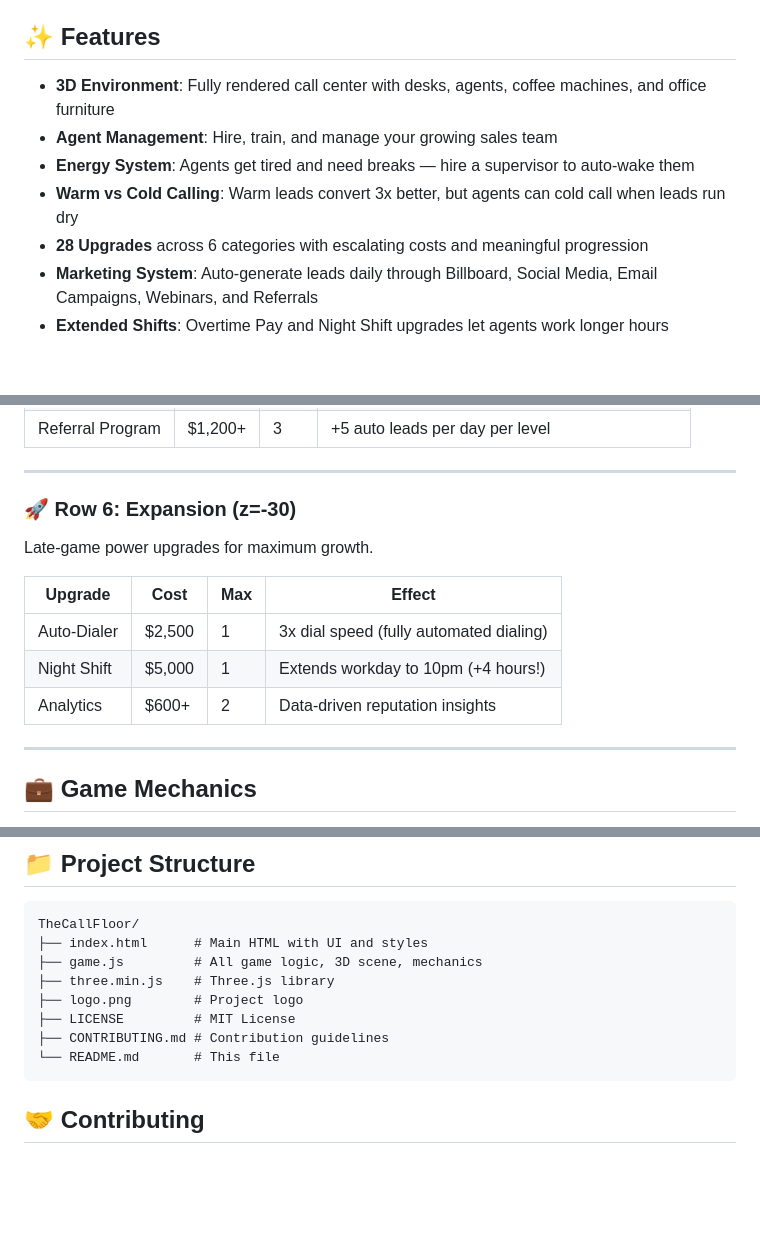
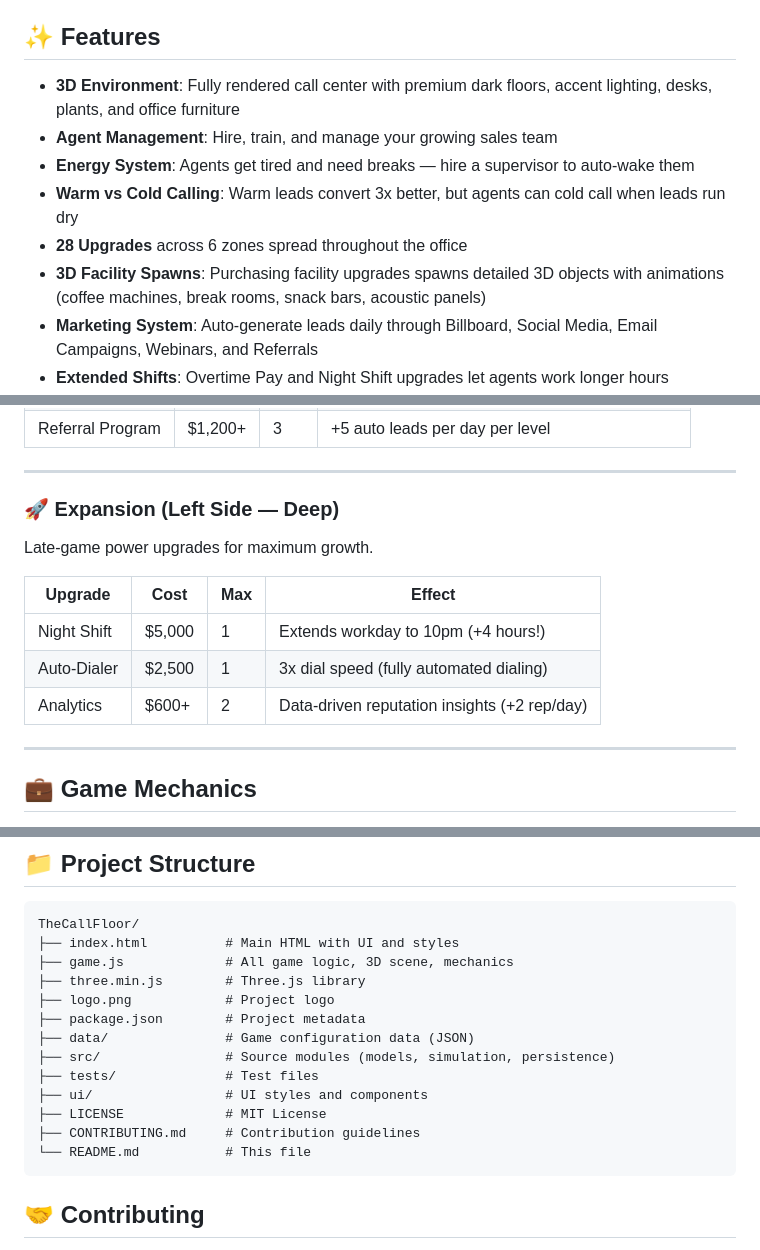
Before and after one commit to ryanshatz/TheCallFloor, a Markdown page: README.md, 3 parts joined by grey strips. Rendered like a GitHub page; blank space fills up the shorter version.

````diff
--- a/README.md
+++ b/README.md
@@ -35,11 +35,12 @@ Or run locally:
 
 ## ✨ Features
 
-- **3D Environment**: Fully rendered call center with desks, agents, coffee machines, and office furniture
+- **3D Environment**: Fully rendered call center with premium dark floors, accent lighting, desks, plants, and office furniture
 - **Agent Management**: Hire, train, and manage your growing sales team
 - **Energy System**: Agents get tired and need breaks — hire a supervisor to auto-wake them
 - **Warm vs Cold Calling**: Warm leads convert 3x better, but agents can cold call when leads run dry
-- **28 Upgrades** across 6 categories with escalating costs and meaningful progression
+- **28 Upgrades** across 6 zones spread throughout the office
+- **3D Facility Spawns**: Purchasing facility upgrades spawns detailed 3D objects with animations (coffee machines, break rooms, snack bars, acoustic panels)
 - **Marketing System**: Auto-generate leads daily through Billboard, Social Media, Email Campaigns, Webinars, and Referrals
 - **Extended Shifts**: Overtime Pay and Night Shift upgrades let agents work longer hours
 - **Reputation System**: Earn rep through sales and QA — higher rep means better contact rates
@@ -128,14 +131,14 @@ Auto-generate leads at the end of each day — no manual purchasing needed!
 
 ---
 
-### 🚀 Row 6: Expansion (z=-30)
+### 🚀 Expansion (Left Side — Deep)
 Late-game power upgrades for maximum growth.
 
 | Upgrade | Cost | Max | Effect |
 |---------|------|-----|--------|
+| Night Shift | $5,000 | 1 | Extends workday to 10pm (+4 hours!) |
 | Auto-Dialer | $2,500 | 1 | 3x dial speed (fully automated dialing) |
-| Night Shift | $5,000 | 1 | Extends workday to 10pm (+4 hours!) |
-| Analytics | $600+ | 2 | Data-driven reputation insights |
+| Analytics | $600+ | 2 | Data-driven reputation insights (+2 rep/day) |
 
 ---
 
@@ -184,13 +187,18 @@ Marketing upgrades generate free leads at the end of every day:
 
 ```
 TheCallFloor/
-├── index.html      # Main HTML with UI and styles
-├── game.js         # All game logic, 3D scene, mechanics
-├── three.min.js    # Three.js library
-├── logo.png        # Project logo
-├── LICENSE         # MIT License
-├── CONTRIBUTING.md # Contribution guidelines
-└── README.md       # This file
+├── index.html          # Main HTML with UI and styles
+├── game.js             # All game logic, 3D scene, mechanics
+├── three.min.js        # Three.js library
+├── logo.png            # Project logo
+├── package.json        # Project metadata
+├── data/               # Game configuration data (JSON)
+├── src/                # Source modules (models, simulation, persistence)
+├── tests/              # Test files
+├── ui/                 # UI styles and components
+├── LICENSE             # MIT License
+├── CONTRIBUTING.md     # Contribution guidelines
+└── README.md           # This file
 ```
 
 ## 🤝 Contributing
````
Also changed, not shown: other parts of README.md (+15 -13 lines).
